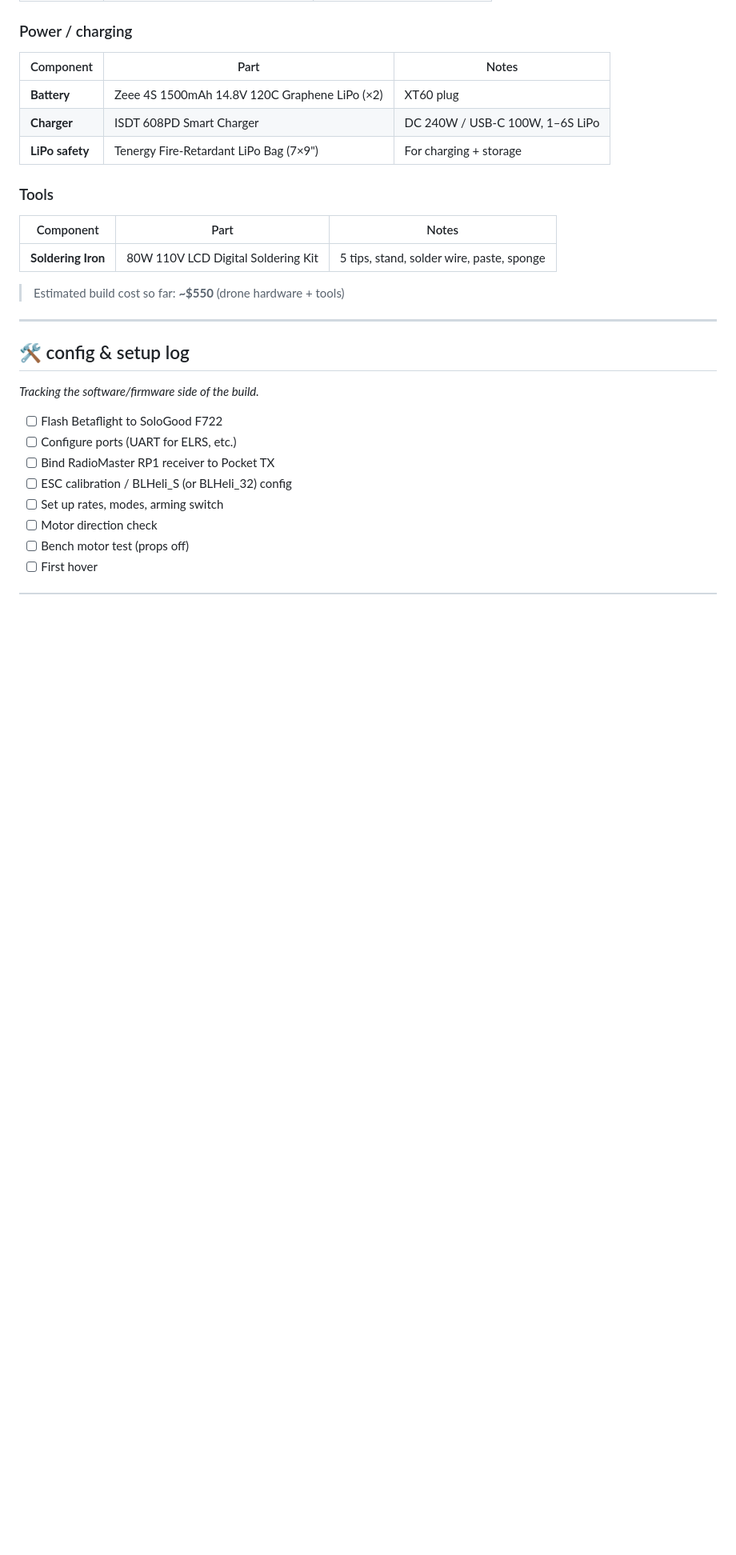
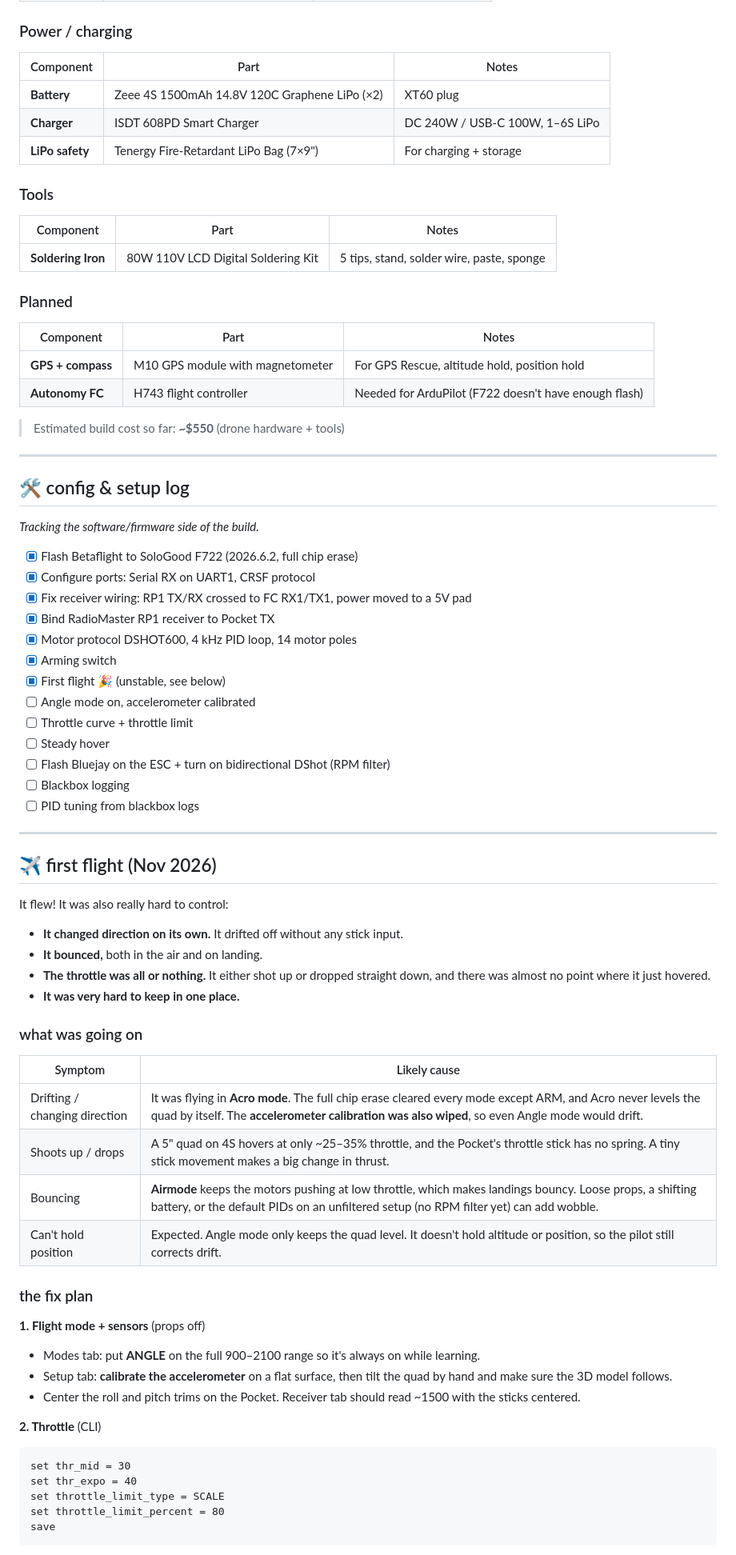
Before and after one commit to neal4146/racing-drone, a Markdown page: README.md, the part around one of its changes. Shown at 80% size. Rendered like a GitHub page; blank space fills up the shorter version.

````diff
--- a/README.md
+++ b/README.md
@@ -51,6 +53,12 @@
 |---|---|---|
 | **Soldering Iron** | 80W 110V LCD Digital Soldering Kit | 5 tips, stand, solder wire, paste, sponge |
 
+### Planned
+| Component | Part | Notes |
+|---|---|---|
+| **GPS + compass** | M10 GPS module with magnetometer | For GPS Rescue, altitude hold, position hold |
+| **Autonomy FC** | H743 flight controller | Needed for ArduPilot (F722 doesn't have enough flash) |
+
 > Estimated build cost so far: **~$550** (drone hardware + tools)
 
 ---
@@ -59,11 +67,53 @@
 
 *Tracking the software/firmware side of the build.*
 
-- [ ] Flash Betaflight to SoloGood F722
-- [ ] Configure ports (UART for ELRS, etc.)
-- [ ] Bind RadioMaster RP1 receiver to Pocket TX
-- [ ] ESC calibration / BLHeli_S (or BLHeli_32) config
-- [ ] Set up rates, modes, arming switch
-- [ ] Motor direction check
-- [ ] Bench motor test (props off)
-- [ ] First hover
+- [x] Flash Betaflight to SoloGood F722 (2026.6.2, full chip erase)
+- [x] Configure ports: Serial RX on UART1, CRSF protocol
+- [x] Fix receiver wiring: RP1 TX/RX crossed to FC RX1/TX1, power moved to a 5V pad
+- [x] Bind RadioMaster RP1 receiver to Pocket TX
+- [x] Motor protocol DSHOT600, 4 kHz PID loop, 14 motor poles
+- [x] Arming switch
+- [x] First flight 🎉 (unstable, see below)
+- [ ] Angle mode on, accelerometer calibrated
+- [ ] Throttle curve + throttle limit
+- [ ] Steady hover
+- [ ] Flash Bluejay on the ESC + turn on bidirectional DShot (RPM filter)
+- [ ] Blackbox logging
+- [ ] PID tuning from blackbox logs
+
+---
+
+## ✈️ first flight (Nov 2026)
+
+It flew! It was also really hard to control:
+
+- **It changed direction on its own.** It drifted off without any stick input.
+- **It bounced,** both in the air and on landing.
+- **The throttle was all or nothing.** It either shot up or dropped straight down, and there was almost no point where it just hovered.
+- **It was very hard to keep in one place.**
+
+### what was going on
+
+| Symptom | Likely cause |
+|---|---|
+| Drifting / changing direction | It was flying in **Acro mode**. The full chip erase cleared every mode except ARM, and Acro never levels the quad by itself. The **accelerometer calibration was also wiped**, so even Angle mode would drift. |
+| Shoots up / drops | A 5" quad on 4S hovers at only ~25–35% throttle, and the Pocket's throttle stick has no spring. A tiny stick movement makes a big change in thrust. |
+| Bouncing | **Airmode** keeps the motors pushing at low throttle, which makes landings bouncy. Loose props, a shifting battery, or the default PIDs on an unfiltered setup (no RPM filter yet) can add wobble. |
+| Can't hold position | Expected. Angle mode only keeps the quad level. It doesn't hold altitude or position, so the pilot still corrects drift. |
+
+### the fix plan
+
+**1. Flight mode + sensors** (props off)
+- Modes tab: put **ANGLE** on the full 900–2100 range so it's always on while learning.
+- Setup tab: **calibrate the accelerometer** on a flat surface, then tilt the quad by hand and make sure the 3D model follows.
+- Center the roll and pitch trims on the Pocket. Receiver tab should read ~1500 with the sticks centered.
+
+**2. Throttle** (CLI)
+```
+set thr_mid = 30
+set thr_expo = 40
+set throttle_limit_type = SCALE
+set throttle_limit_percent = 80
+save
+```
+
````
Also changed, not shown: other parts of README.md (+47 -5 lines), images/drone_finished.jpeg (added).
